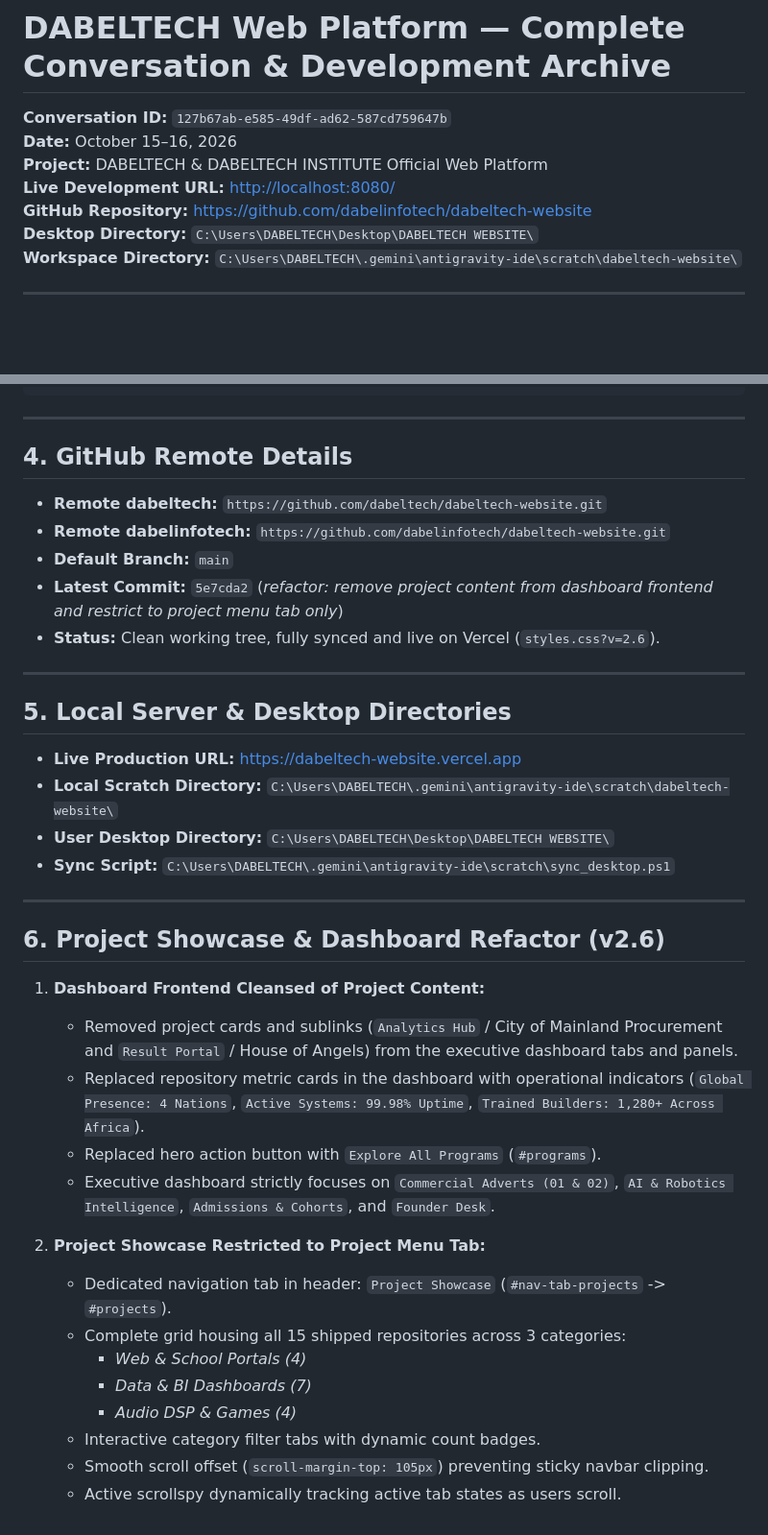
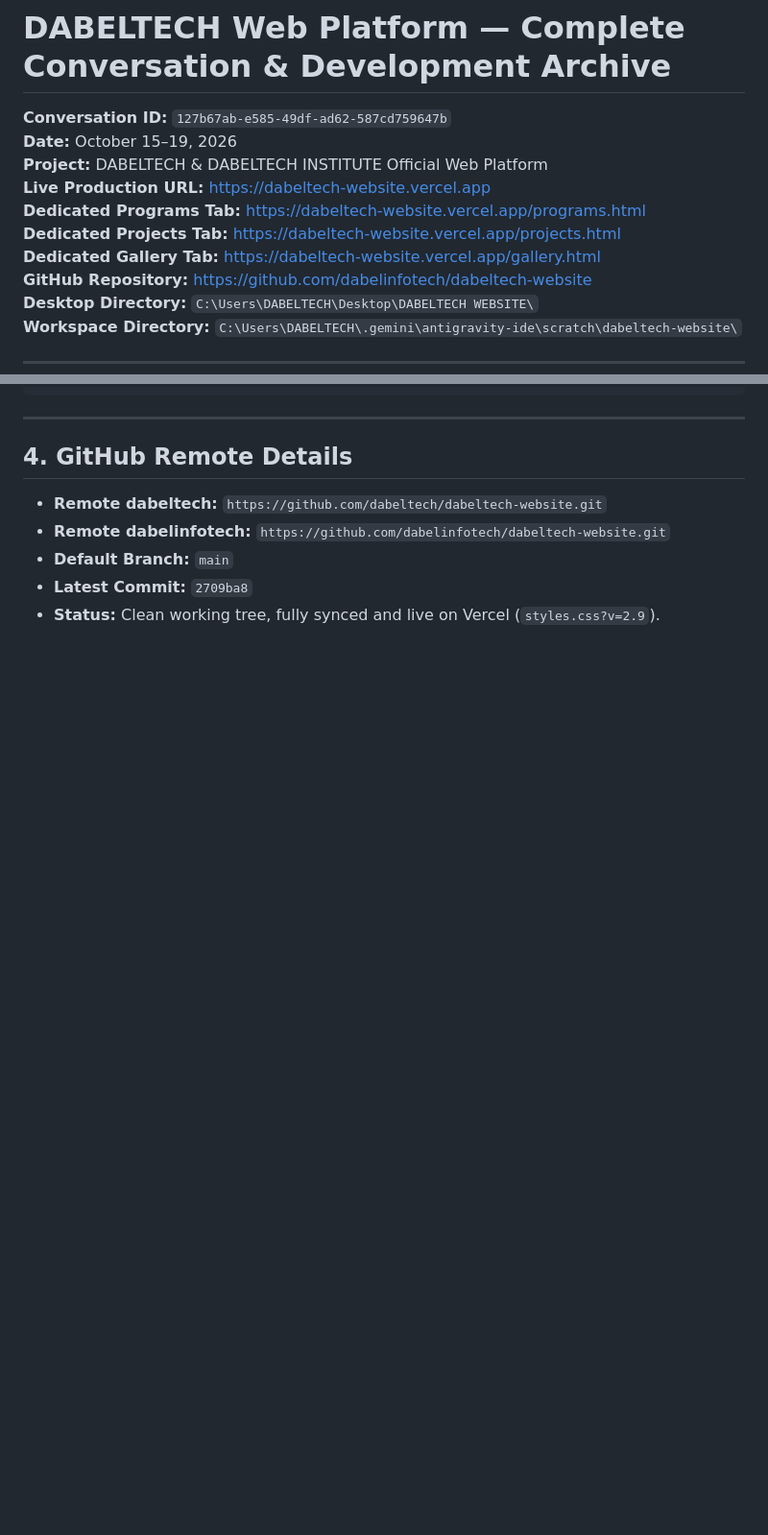
Before and after one commit to dabelinfotech/dabeltech-website, a Markdown page: CONVERSATION_SUMMARY.md, 2 parts joined by grey strips. Shown at 96% size. GitHub-like rendering; blank space fills up the shorter version.

```diff
--- a/CONVERSATION_SUMMARY.md
+++ b/CONVERSATION_SUMMARY.md
@@ -1,9 +1,12 @@
 # DABELTECH Web Platform — Complete Conversation & Development Archive
 
 **Conversation ID:** `127b67ab-e585-49df-ad62-587cd759647b`
-**Date:** October 15–16, 2026
+**Date:** October 15–19, 2026
 **Project:** DABELTECH & DABELTECH INSTITUTE Official Web Platform
-**Live Development URL:** [http://localhost:8080/](http://localhost:8080/)
+**Live Production URL:** [https://dabeltech-website.vercel.app](https://dabeltech-website.vercel.app)
+**Dedicated Programs Tab:** [https://dabeltech-website.vercel.app/programs.html](https://dabeltech-website.vercel.app/programs.html)
+**Dedicated Projects Tab:** [https://dabeltech-website.vercel.app/projects.html](https://dabeltech-website.vercel.app/projects.html)
+**Dedicated Gallery Tab:** [https://dabeltech-website.vercel.app/gallery.html](https://dabeltech-website.vercel.app/gallery.html)
 **GitHub Repository:** [https://github.com/dabelinfotech/dabeltech-website](https://github.com/dabelinfotech/dabeltech-website)
 **Desktop Directory:** `C:\Users\DABELTECH\Desktop\DABELTECH WEBSITE\`
 **Workspace Directory:** `C:\Users\DABELTECH\.gemini\antigravity-ide\scratch\dabeltech-website\`
@@ -142,34 +96,5 @@ dabeltech-website/
 - **Remote dabeltech:** `https://github.com/dabeltech/dabeltech-website.git`
 - **Remote dabelinfotech:** `https://github.com/dabelinfotech/dabeltech-website.git`
 - **Default Branch:** `main`
-- **Latest Commit:** `5e7cda2` (*refactor: remove project content from dashboard frontend and restrict to project menu tab only*)
-- **Status:** Clean working tree, fully synced and live on Vercel (`styles.css?v=2.6`).
-
----
-
-## 5. Local Server & Desktop Directories
-
-- **Live Production URL:** [https://dabeltech-website.vercel.app](https://dabeltech-website.vercel.app)
-- **Local Scratch Directory:** `C:\Users\DABELTECH\.gemini\antigravity-ide\scratch\dabeltech-website\`
-- **User Desktop Directory:** `C:\Users\DABELTECH\Desktop\DABELTECH WEBSITE\`
-- **Sync Script:** `C:\Users\DABELTECH\.gemini\antigravity-ide\scratch\sync_desktop.ps1`
-
----
-
-## 6. Project Showcase & Dashboard Refactor (v2.6)
-
-1. **Dashboard Frontend Cleansed of Project Content:**
-   - Removed project cards and sublinks (`Analytics Hub` / City of Mainland Procurement and `Result Portal` / House of Angels) from the executive dashboard tabs and panels.
-   - Replaced repository metric cards in the dashboard with operational indicators (`Global Presence: 4 Nations`, `Active Systems: 99.98% Uptime`, `Trained Builders: 1,280+ Across Africa`).
-   - Replaced hero action button with `Explore All Programs` (`#programs`).
-   - Executive dashboard strictly focuses on `Commercial Adverts (01 & 02)`, `AI & Robotics Intelligence`, `Admissions & Cohorts`, and `Founder Desk`.
-
-2. **Project Showcase Restricted to Project Menu Tab:**
-   - Dedicated navigation tab in header: `Project Showcase` (`#nav-tab-projects` -> `#projects`).
-   - Complete grid housing all 15 shipped repositories across 3 categories:
-     - *Web & School Portals (4)*
-     - *Data & BI Dashboards (7)*
-     - *Audio DSP & Games (4)*
-   - Interactive category filter tabs with dynamic count badges.
-   - Smooth scroll offset (`scroll-margin-top: 105px`) preventing sticky navbar clipping.
-   - Active scrollspy dynamically tracking active tab states as users scroll.
+- **Latest Commit:** `2709ba8`
+- **Status:** Clean working tree, fully synced and live on Vercel (`styles.css?v=2.9`).
```
Also changed, not shown: other parts of CONVERSATION_SUMMARY.md (+58 -107 lines).
